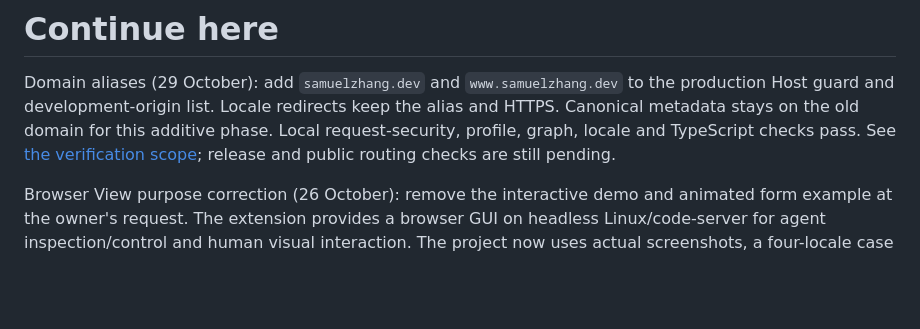
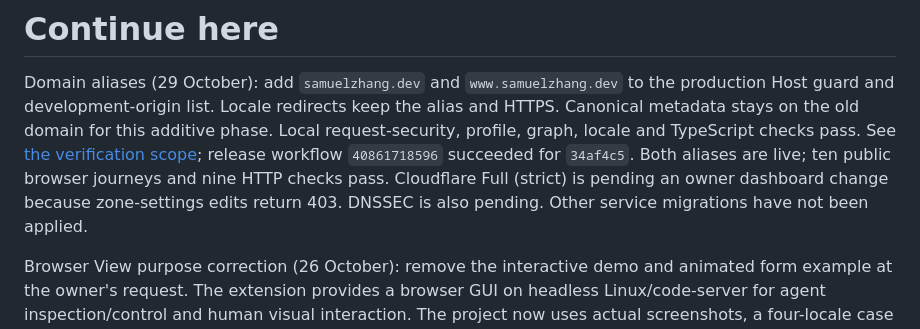
Before and after one commit to samuel-zhang01/samuel-homepage, a Markdown page: continue.md, the part around the change. Drawn GitHub-style; blank space fills up the shorter version.

```diff
--- a/continue.md
+++ b/continue.md
@@ -5,7 +5,10 @@ to the production Host guard and development-origin list. Locale redirects keep
 the alias and HTTPS. Canonical metadata stays on the old domain for this additive
 phase. Local request-security, profile, graph, locale and TypeScript checks pass.
 See [the verification scope](docs/VERIFICATION.md#additive-domain-aliases--29-october-2026);
-release and public routing checks are still pending.
+release workflow `40861718596` succeeded for `34af4c5`. Both aliases are live;
+ten public browser journeys and nine HTTP checks pass. Cloudflare Full (strict)
+is pending an owner dashboard change because zone-settings edits return 403.
+DNSSEC is also pending. Other service migrations have not been applied.
 
 Browser View purpose correction (26 October): remove the interactive demo and
 animated form example at the owner's request. The extension provides a browser
```
Also changed, not shown: docs/VERIFICATION.md (+16 -4 lines).
